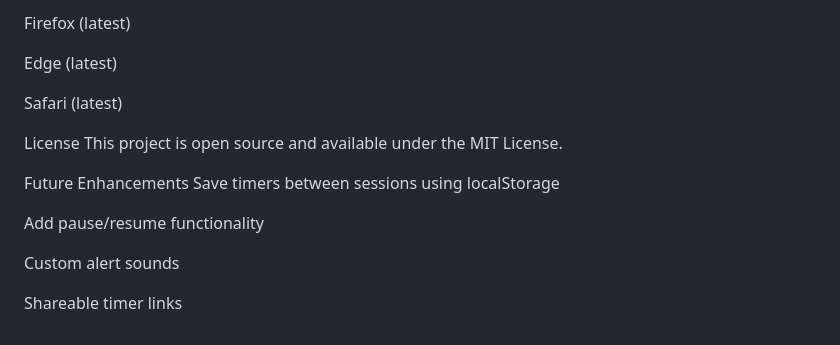
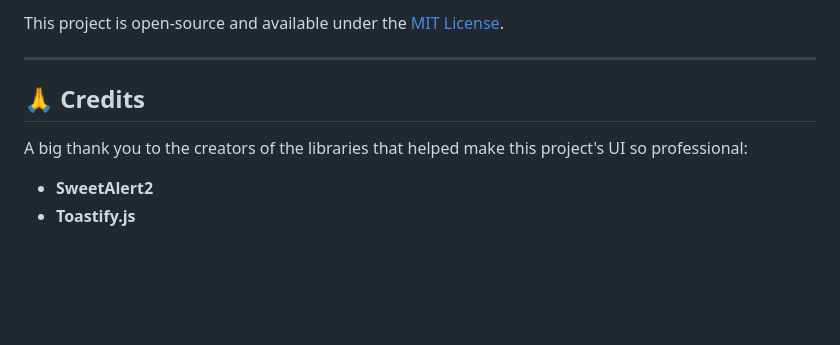
Before and after one commit to VanshikaTripathi14/CountdownTimer, a Markdown page: README.md, the part around the change printed below. Drawn GitHub-style; blank space fills up the shorter version.

```diff
--- a/README.md
+++ b/README.md
@@ -62,18 +64,11 @@ Chrome (latest)
 
-Firefox (latest)
+This project is open-source and available under the [MIT License](LICENSE).
 
-Edge (latest)
+---
 
-Safari (latest)
+## 🙏 Credits
 
-License
-This project is open source and available under the MIT License.
+A big thank you to the creators of the libraries that helped make this project's UI so professional:
 
-Future Enhancements
-Save timers between sessions using localStorage
-
-Add pause/resume functionality
-
-Custom alert sounds
-
-Shareable timer links
+-   **SweetAlert2**
+-   **Toastify.js**
```
Also changed, not shown: other parts of README.md (+40 -38 lines), sample.png (added).
